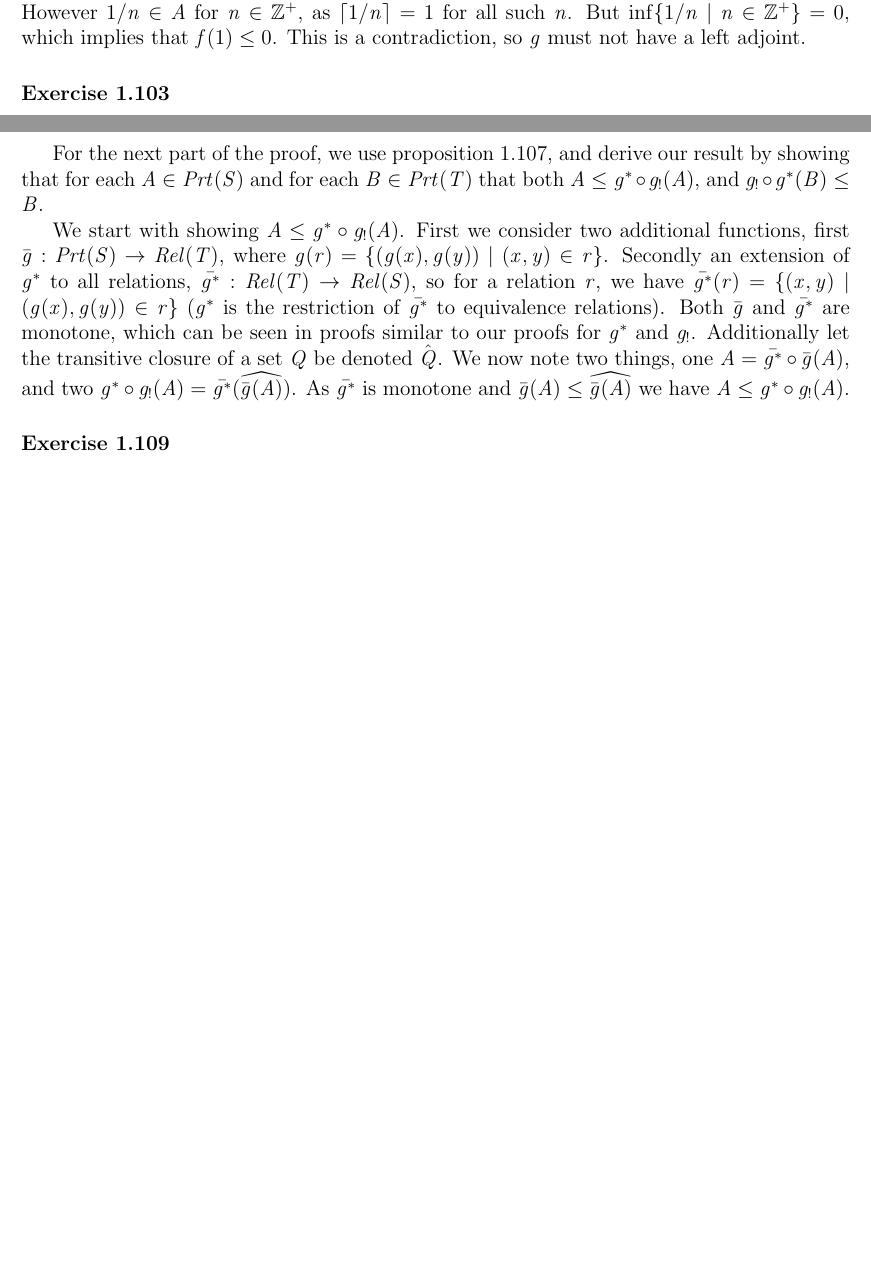
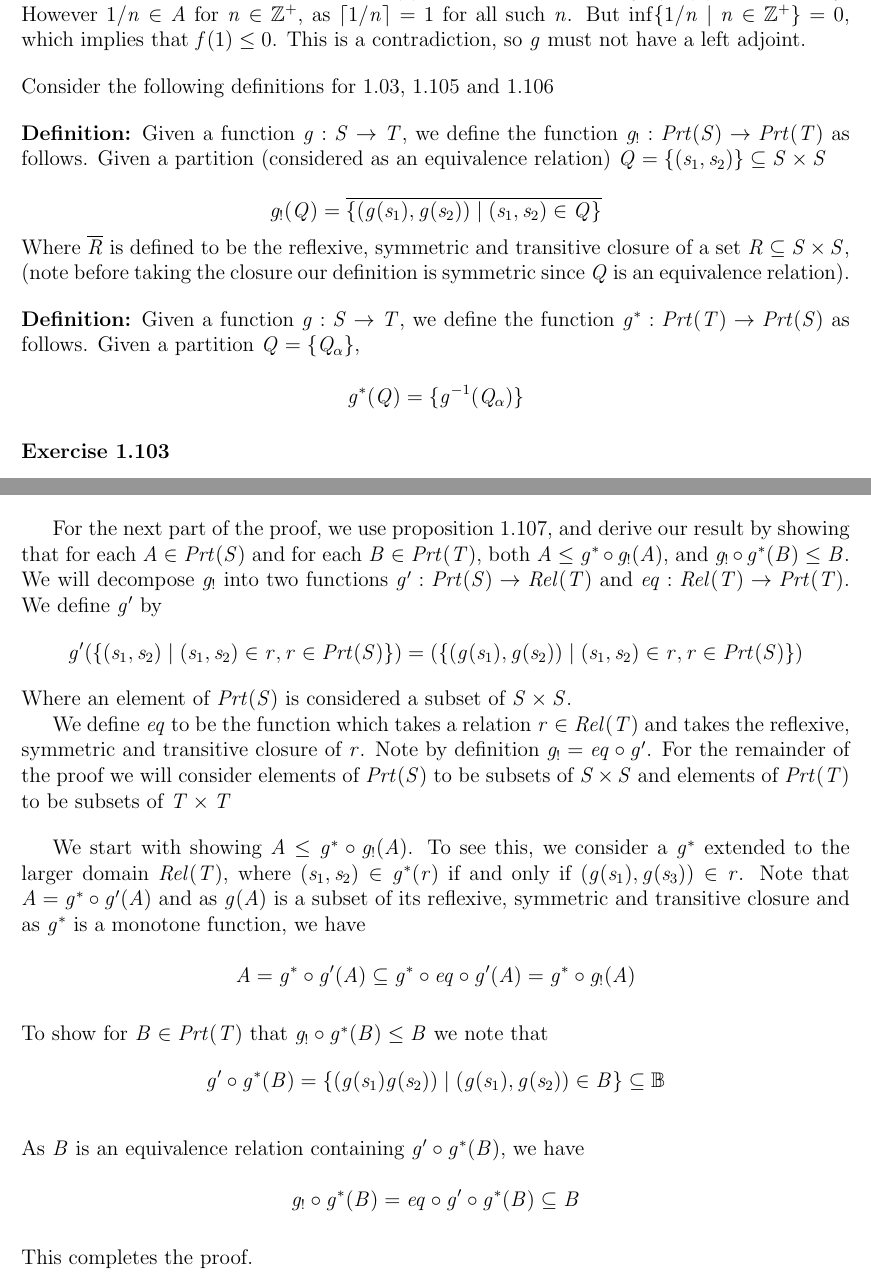
Before and after one commit to apriltuesday/applied-cats, a LaTeX document (main.tex, which reads ch1.tex): two parts of pages 12 and 14 of 27 before the commit and two parts of pages 12 and 14 of 28 after it, joined at a grey line, cut so that both start at the same text, the shorter picture padded with empty space. Compiled offline with pdfLaTeX.

Commit message:
finish 1.106 (#1)

```diff
--- a/ch1.tex
+++ b/ch1.tex
@@ -263,6 +263,21 @@ For a left adjoint $f:\Z\to\R$, we must have $f(1)\leq 0 \iff 1\leq g(0)=\lceil
 
 On the other hand, we know that $f(1)\leq \inf A$ where $A=\{x | g(x)\geq 1, x\in\R\}$.  However $1/n\in A$ for $n\in\Z^+$, as $\lceil 1/n\rceil = 1$ for all such $n$.  But $\inf\{1/n | n\in\Z^+\}=0$, which implies that $f(1)\leq 0$.  This is a contradiction, so $g$ must not have a left adjoint.
 
+
+\bigskip\noindent
+Consider the following definitions for 1.03, 1.105 and 1.106
+
+\bigskip\noindent\textbf{Definition:} Given a function $g:S \to T$, we define the function $g_!:Prt(S) \to Prt(T)$ as follows. Given a partition (considered as an equivalence relation) $Q = \{(s_1,s_2)\}\subseteq S\times S$
+
+$$g_!(Q) = \overline{\{(g(s_1),g(s_2))| (s_1,s_2)\in Q\}}$$
+
+\noindent
+Where $\overline{R}$ is defined to be the reflexive, symmetric and transitive closure of a set $R\subseteq S\times S$, (note before taking the closure our definition is symmetric since $Q$ is an equivalence relation).
+
+\bigskip\noindent\textbf{Definition:} Given a function $g:S \to T$, we define the function $g^*:Prt(T) \to Prt(S)$ as follows. Given a partition $Q = \{Q_\alpha \}$,
+
+$$g^*(Q) = \{g^{-1}(Q_\alpha) \}$$
+
 \exercise{1.103}
 Choose 6 different partitions on the set $S$ and for each, call it $c$, find $g_!(c)$ where $S, T,$ and $g:S\to T$ are the same as they were in Example 1.102.
 
@@ -295,9 +306,36 @@ Next we show $g_!$ is monotone.  Let $A, B\in Prt(S)$ such that $A\leq B$.  As b
 
-For the next part of the proof, we use proposition 1.107, and  derive our result by showing that for each $A\in Prt(S)$ and for each $B\in Prt(T)$ that both $A\leq g^*\circ g_!(A)$, and $g_!\circ g^*(B)\leq B$.
+Next we show $g_!$ is monotone.  Let $A, B\in Prt(S)$ such that $A\leq B$.  As before we know that for each set $A_i\in A$, $A_i\subseteq B_j$ for some $B_j\in B$. We consider $A,B\in Rel(S)$ i.e. subsets of $S\times S$. Note that $g_{!}(C)$  is the reflexive symmetric and transitive closure of the relation $\{ (g(x),g(y)| (x, y)\in C\}$.  As $A\leq B$,
+$$\{ (g(x),g(y)| (x, y)\in A\}\subseteq \{ (g(x),g(y)| (x, y)\in B\}$$
 
- We start with showing $A\leq g^*\circ g_!(A)$. First we consider two additional functions, first $\bar{g}: Prt(S) \to Rel(T)$, where $g(r) = \{(g(x),g(y))| (x,y)\in r\}$.  Secondly an extension of $g^*$ to all relations, $\bar{g^*}:Rel(T)\to Rel(S)$, so for a relation $r$, we have $\bar{g^*}(r) = \{(x,y)| (g(x),g(y))\in r\}$ ($g^*$ is the restriction of $\bar{g^*}$ to equivalence relations).  Both $\bar{g}$ and $\bar{g^*}$ are monotone, which can be seen in proofs similar to our proofs for $g^*$ and $g_!$.  Additionally let the transitive closure of a set $Q$ be denoted $\hat{Q}$. We now note two things, one $A = \bar{g^*}\circ \bar{g}(A)$, and two $ g^*\circ g_!(A) = \bar{g^*}( \widehat{\bar{g}(A)})$.  As $\bar{g^*}$ is monotone and $\bar{g}(A)\leq \widehat{\bar{g}(A)}$ we have $A\leq g^*\circ g_!(A)$.
+\noindent
+  Using the fact that the function taking a relation to its reflexive transitive and symmetric closure is monotone on the set of relations ordered by inclusion, we can conclude that $g_{!}(A)\leq g_{!}(B)$.
 
- % TODO
+\bigskip
+For the next part of the proof, we use proposition 1.107, and  derive our result by showing that for each $A\in Prt(S)$ and for each $B\in Prt(T)$, both $A\leq g^*\circ g_!(A)$, and $g_!\circ g^*(B)\leq B$.  We will decompose $g_!$ into two functions $g':Prt(S)\to Rel(T)$ and $eq:Rel(T)\to Prt(T)$. We define $g'$ by
+$$g'(\{(s_1,s_2)|(s_1,s_2)\in r, r\in Prt(S)\}) = (\{(g(s_1),g(s_2))|(s_1,s_2)\in r, r\in Prt(S)\})$$
+
+\noindent
+Where an element of $Prt(S)$ is considered a subset of $S\times S$.
+
+We define $eq$ to be the function which takes a relation $r\in Rel(T)$ and takes the reflexive, symmetric and transitive closure of $r$.  Note by definition $g_! = eq \circ g'$.  For the remainder of the proof we will consider elements of $Prt(S)$ to be subsets of $S\times S$ and elements of $Prt(T)$ to be subsets of $T\times T$
+
+\bigskip
+We start with showing $A\leq g^*\circ g_!(A)$.  To see this, we consider a $g^*$ extended to the larger domain $Rel(T)$, where $(s_1,s_2)\in g^*(r)$ if and only if $(g(s_1),g(s_3))\in r$. Note that $A = g^* \circ g'(A)$ and as $g(A)$ is a subset of its reflexive, symmetric and transitive closure and as $g^*$ is a monotone function, we have
+
+ $$A = g^* \circ g'(A)\subseteq  g^* \circ eq\circ g'(A) =  g^*\circ g_!(A)$$
+
+\bigskip\noindent
+To show for $B\in Prt(T)$ that $g_!\circ g^*(B)\leq B$ we note that
+$$g'\circ g^*(B) = \{(g(s_1)g(s_2))| (g(s_1),g(s_2))\in B\}\subseteq \B$$
+
+\bigskip\noindent
+As $B$ is an equivalence relation containing $g'\circ g^*(B)$, we have
+
+$$g_!\circ g^*(B) = eq\circ g' \circ g^*(B)\subseteq B$$
+
+\bigskip\noindent
+This completes the proof.
+
 
 \exercise{1.109}
 Complete the proof of Proposition 1.107 by showing that (for monotone $f:P\to Q$ and $g:Q\to P$)
```
Also changed, not shown: ch1.tex (6 more changed lines), 1 other file.
